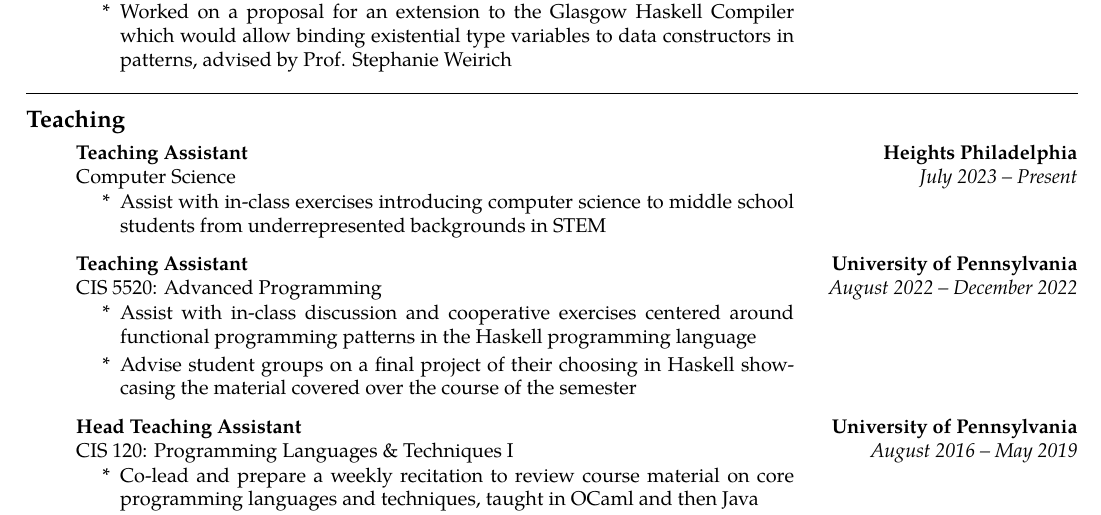
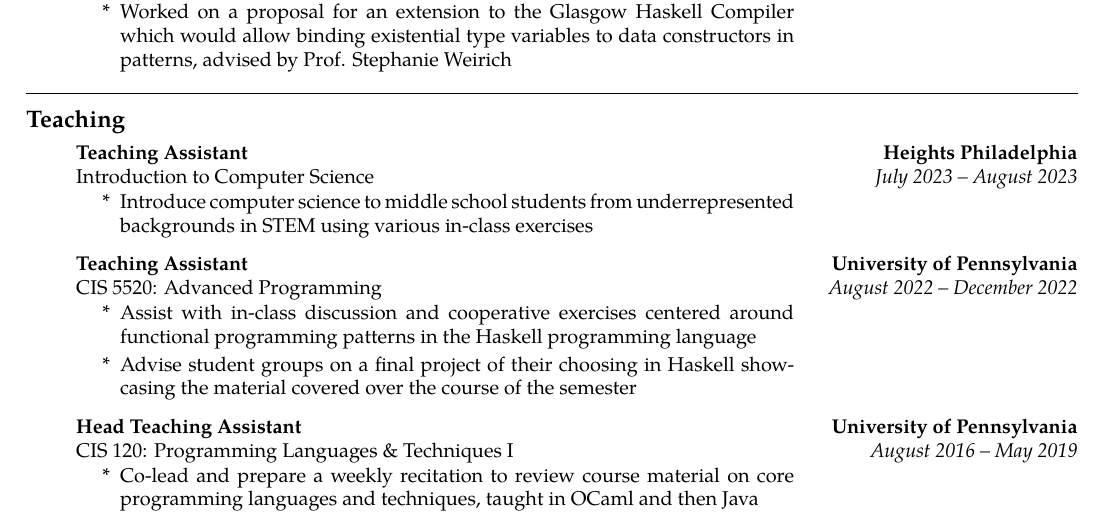
Before and after one commit to emmanueljs1/website, a LaTeX CV (tex/resume.tex): part of page 1 of 2, cut so that both start at the same text. Compiled offline with XeLaTeX.

Commit message:
update resume

```diff
--- a/tex/resume.tex
+++ b/tex/resume.tex
@@ -145,11 +145,11 @@
 			{\textbf{Teaching Assistant}}
 			{\textbf{Heights Philadelphia}}
 	\headerrow
-		{Computer Science}
-		{\emph{July 2023 -- Present}}
+		{Introduction to Computer Science}
+		{\emph{July 2023 -- August 2023}}
 	\begin{enumerate}[label= *]
 		\parskip=-0.1em
-    \item\tabulardef{5cm}{}{Assist with in-class exercises introducing computer science to middle school students from underrepresented backgrounds in STEM}
+    \item\tabulardef{5cm}{}{Introduce computer science to middle school students from underrepresented backgrounds in STEM using various in-class exercises}
 	\end{enumerate}
 
     \item
```
Also changed, not shown: 1 other file.
